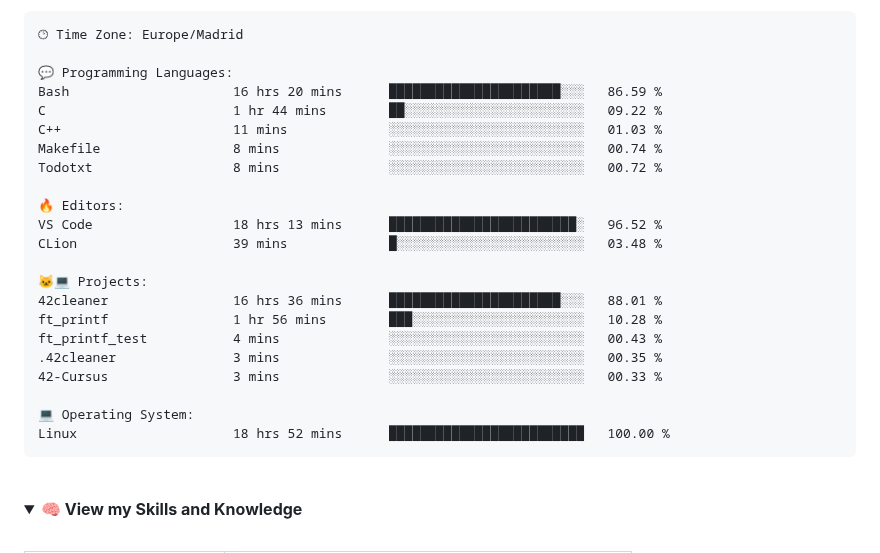
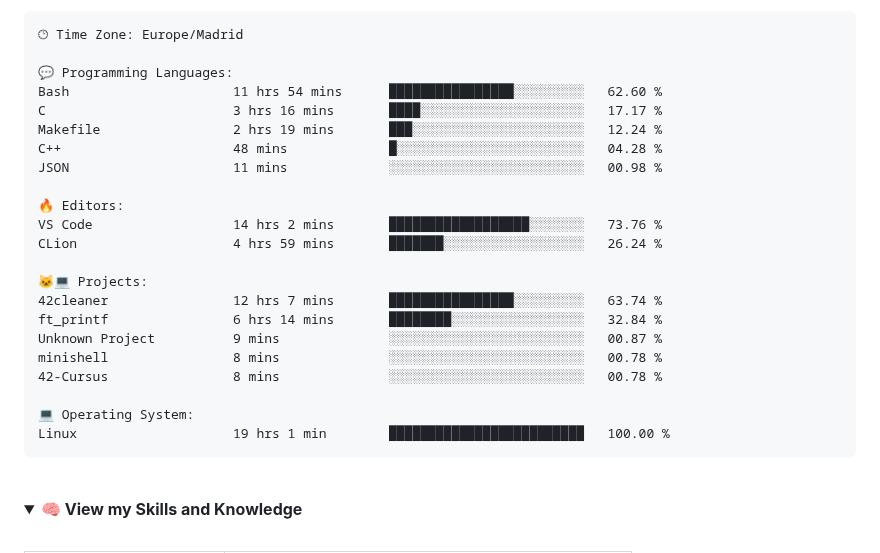
Before and after one commit to jandrana/jandrana, a Markdown page: README.md, the part around the change. Drawn GitHub-style; folded sections open.

Commit message:
Updated waka readme stats

````diff
--- a/README.md
+++ b/README.md
@@ -121,25 +121,25 @@ Sunday                   114 commits         █░░░░░░░░░░
 🕑︎ Time Zone: Europe/Madrid
 
 💬 Programming Languages:
-Bash                     16 hrs 20 mins      ██████████████████████░░░   86.59 %
-C                        1 hr 44 mins        ██░░░░░░░░░░░░░░░░░░░░░░░   09.22 %
-C++                      11 mins             ░░░░░░░░░░░░░░░░░░░░░░░░░   01.03 %
-Makefile                 8 mins              ░░░░░░░░░░░░░░░░░░░░░░░░░   00.74 %
-Todotxt                  8 mins              ░░░░░░░░░░░░░░░░░░░░░░░░░   00.72 %
+Bash                     11 hrs 54 mins      ████████████████░░░░░░░░░   62.60 %
+C                        3 hrs 16 mins       ████░░░░░░░░░░░░░░░░░░░░░   17.17 %
+Makefile                 2 hrs 19 mins       ███░░░░░░░░░░░░░░░░░░░░░░   12.24 %
+C++                      48 mins             █░░░░░░░░░░░░░░░░░░░░░░░░   04.28 %
+JSON                     11 mins             ░░░░░░░░░░░░░░░░░░░░░░░░░   00.98 %
 
 🔥 Editors:
-VS Code                  18 hrs 13 mins      ████████████████████████░   96.52 %
-CLion                    39 mins             █░░░░░░░░░░░░░░░░░░░░░░░░   03.48 %
+VS Code                  14 hrs 2 mins       ██████████████████░░░░░░░   73.76 %
+CLion                    4 hrs 59 mins       ███████░░░░░░░░░░░░░░░░░░   26.24 %
 
 🐱‍💻 Projects:
-42cleaner                16 hrs 36 mins      ██████████████████████░░░   88.01 %
-ft_printf                1 hr 56 mins        ███░░░░░░░░░░░░░░░░░░░░░░   10.28 %
-ft_printf_test           4 mins              ░░░░░░░░░░░░░░░░░░░░░░░░░   00.43 %
-.42cleaner               3 mins              ░░░░░░░░░░░░░░░░░░░░░░░░░   00.35 %
-42-Cursus                3 mins              ░░░░░░░░░░░░░░░░░░░░░░░░░   00.33 %
+42cleaner                12 hrs 7 mins       ████████████████░░░░░░░░░   63.74 %
+ft_printf                6 hrs 14 mins       ████████░░░░░░░░░░░░░░░░░   32.84 %
+Unknown Project          9 mins              ░░░░░░░░░░░░░░░░░░░░░░░░░   00.87 %
+minishell                8 mins              ░░░░░░░░░░░░░░░░░░░░░░░░░   00.78 %
+42-Cursus                8 mins              ░░░░░░░░░░░░░░░░░░░░░░░░░   00.78 %
 
 💻 Operating System:
-Linux                    18 hrs 52 mins      █████████████████████████   100.00 %
+Linux                    19 hrs 1 min        █████████████████████████   100.00 %
 ```
 
 
````
